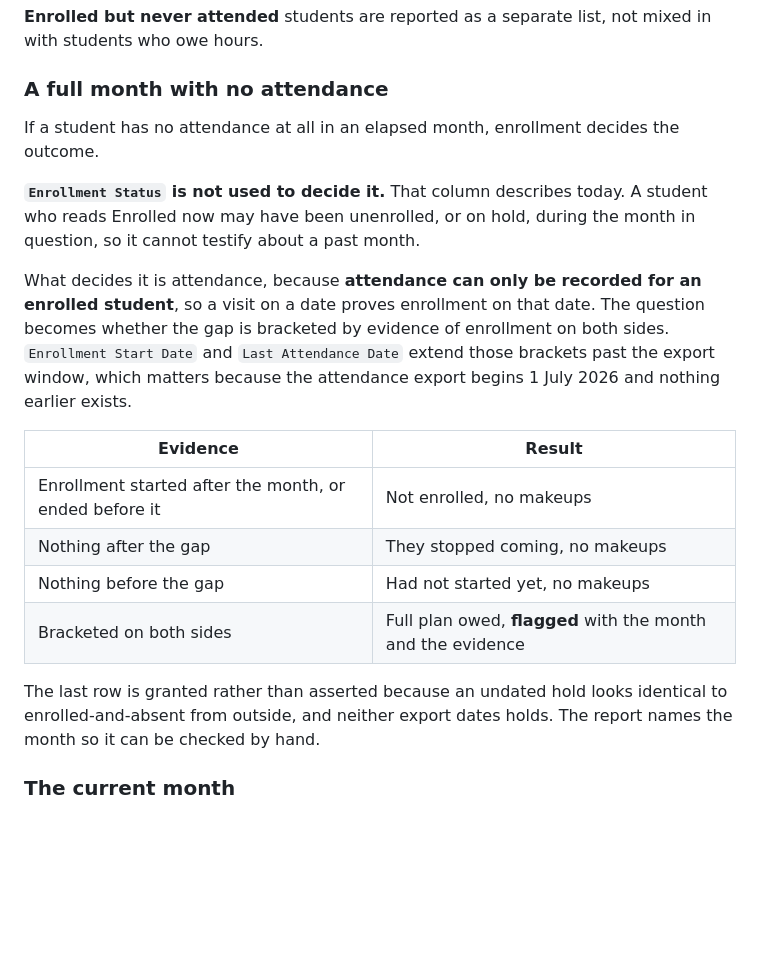
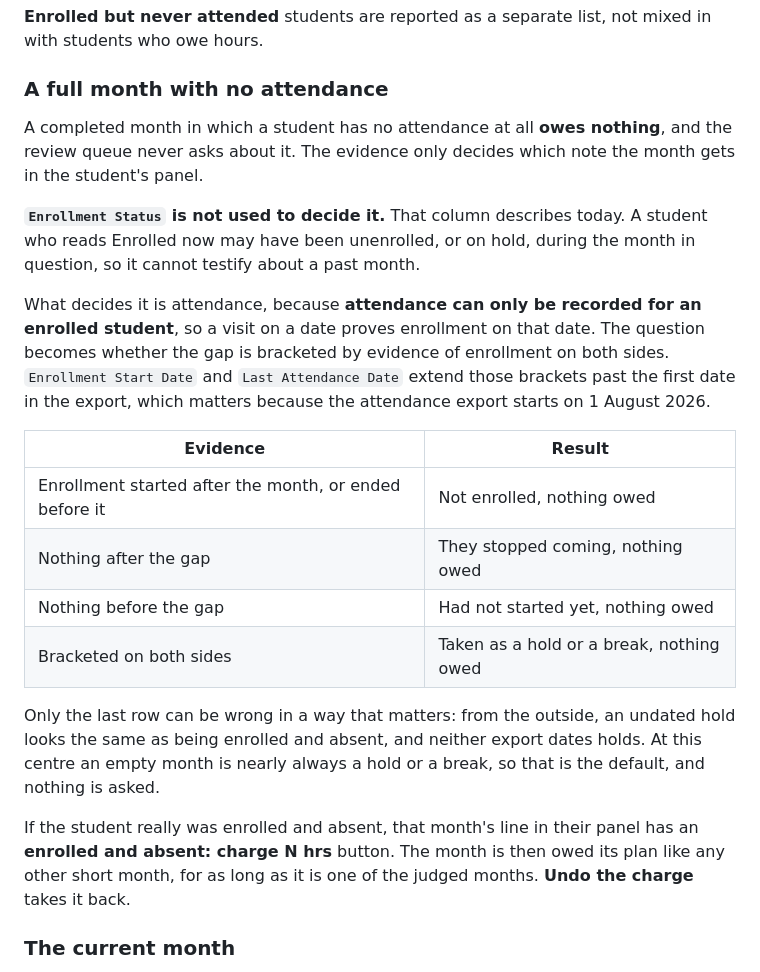
Before and after one commit to epoon2/makeup-tracker, a Markdown page: README.md, the part around the change. GitHub-like rendering; blank space fills up the shorter version.

Commit message:
Docs: an empty month is taken as a hold or a break.

```diff
--- a/README.md
+++ b/README.md
@@ -146,7 +146,9 @@ with students who owe hours.
 
 ### A full month with no attendance
 
-If a student has no attendance at all in an elapsed month, enrollment decides the outcome.
+A completed month in which a student has no attendance at all **owes nothing**, and the
+review queue never asks about it. The evidence only decides which note the month gets in
+the student's panel.
 
 **`Enrollment Status` is not used to decide it.** That column describes today. A student who
 reads Enrolled now may have been unenrolled, or on hold, during the month in question, so it
@@ -155,19 +157,24 @@ cannot testify about a past month.
 What decides it is attendance, because **attendance can only be recorded for an enrolled
 student**, so a visit on a date proves enrollment on that date. The question becomes whether
 the gap is bracketed by evidence of enrollment on both sides. `Enrollment Start Date` and
-`Last Attendance Date` extend those brackets past the export window, which matters because
-the attendance export begins 1 July 2026 and nothing earlier exists.
+`Last Attendance Date` extend those brackets past the first date in the export, which matters
+because the attendance export starts on 1 August 2026.
 
 | Evidence | Result |
 |---|---|
-| Enrollment started after the month, or ended before it | Not enrolled, no makeups |
-| Nothing after the gap | They stopped coming, no makeups |
-| Nothing before the gap | Had not started yet, no makeups |
-| Bracketed on both sides | Full plan owed, **flagged** with the month and the evidence |
+| Enrollment started after the month, or ended before it | Not enrolled, nothing owed |
+| Nothing after the gap | They stopped coming, nothing owed |
+| Nothing before the gap | Had not started yet, nothing owed |
+| Bracketed on both sides | Taken as a hold or a break, nothing owed |
 
-The last row is granted rather than asserted because an undated hold looks identical to
-enrolled-and-absent from outside, and neither export dates holds. The report names the month
-so it can be checked by hand.
+Only the last row can be wrong in a way that matters: from the outside, an undated hold
+looks the same as being enrolled and absent, and neither export dates holds. At this centre
+an empty month is nearly always a hold or a break, so that is the default, and nothing is
+asked.
+
+If the student really was enrolled and absent, that month's line in their panel has an
+**enrolled and absent: charge N hrs** button. The month is then owed its plan like any other
+short month, for as long as it is one of the judged months. **Undo the charge** takes it back.
 
 ### The current month
 
```
